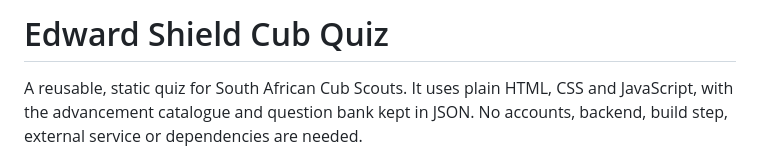
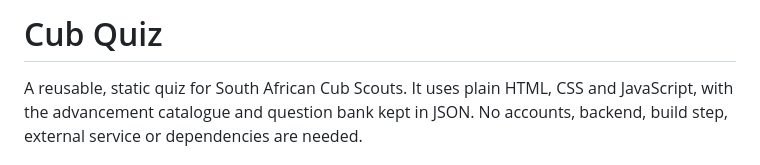
Before and after one commit to ossum/cub-quiz, a Markdown page: README.md, the part around the change. GitHub-like rendering.

Commit message:
Change title from 'Edward Shield Cub Quiz' to 'Cub Quiz'
Updated project title in README.

```diff
--- a/README.md
+++ b/README.md
@@ -1,4 +1,4 @@
-# Edward Shield Cub Quiz
+# Cub Quiz
 
 A reusable, static quiz for South African Cub Scouts. It uses plain HTML, CSS and JavaScript, with the advancement catalogue and question bank kept in JSON. No accounts, backend, build step, external service or dependencies are needed.
 
```
